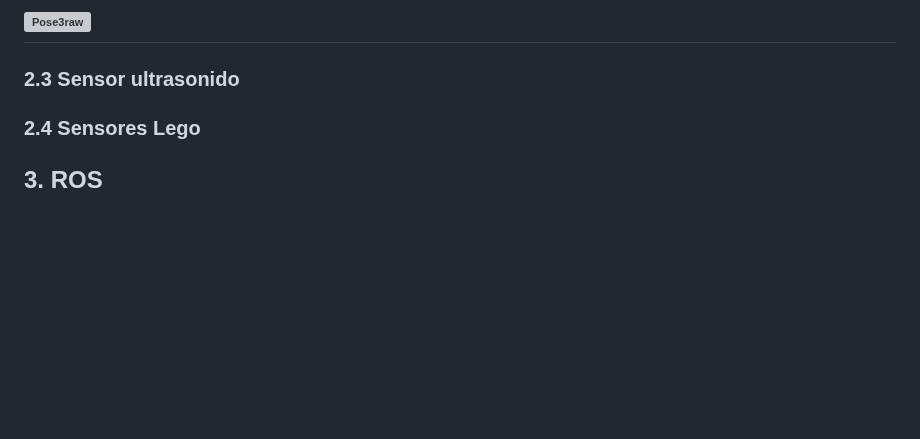
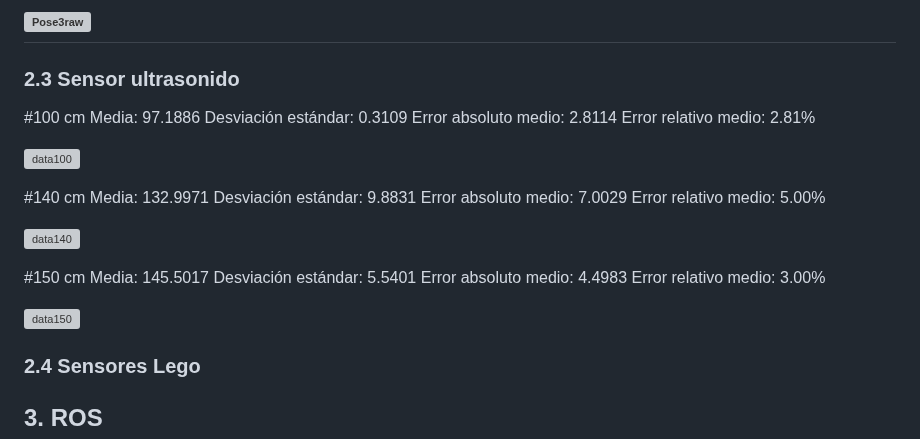
Before and after one commit to JoanPinilla/FRM-2025-1, a Markdown page: Laboratorio No. 2/README.md, the part around the change. GitHub-like rendering; blank space fills up the shorter version; grey boxes are pictures that could not be loaded.

```diff
--- a/Laboratorio No. 2/README.md
+++ b/Laboratorio No. 2/README.md
@@ -174,6 +174,30 @@ _Figura 2.2.9: Pose 3_
 
 ### 2.3 Sensor ultrasonido
 
+#100 cm
+Media: 97.1886
+Desviación estándar: 0.3109
+Error absoluto medio: 2.8114
+Error relativo medio: 2.81%
+
+![data100](https://raw.githubusercontent.com/JoanPinilla/FRM-2025-1/main/Laboratorio%20No.%202/imagenes/100_data.svg)
+
+#140 cm
+Media: 132.9971
+Desviación estándar: 9.8831
+Error absoluto medio: 7.0029
+Error relativo medio: 5.00%
+
+![data140](https://raw.githubusercontent.com/JoanPinilla/FRM-2025-1/main/Laboratorio%20No.%202/imagenes/140_data.svg)
+
+#150 cm
+Media: 145.5017
+Desviación estándar: 5.5401
+Error absoluto medio: 4.4983
+Error relativo medio: 3.00%
+
+![data150](https://raw.githubusercontent.com/JoanPinilla/FRM-2025-1/main/Laboratorio%20No.%202/imagenes/150_data.svg)
+
 ### 2.4 Sensores Lego
 
 ## 3. ROS
```
